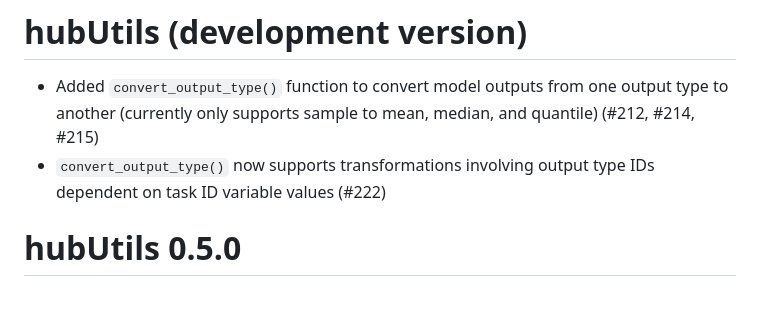
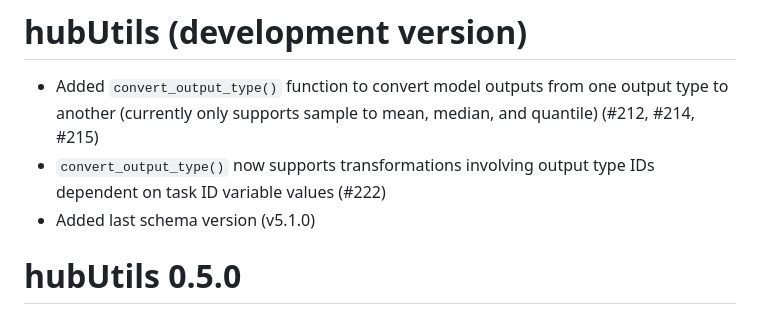
Before and after one commit to hubverse-org/hubUtils, a Markdown page: NEWS.md, the part around the change. Rendered like a GitHub page.

Commit message:
update NEWS

```diff
--- a/NEWS.md
+++ b/NEWS.md
@@ -2,6 +2,7 @@
 
 * Added `convert_output_type()` function to convert model outputs from one output type to another (currently only supports sample to mean, median, and quantile) (#212, #214, #215)
 * `convert_output_type()` now supports transformations involving output type IDs dependent on task ID variable values (#222)
+* Added last schema version (v5.1.0)
 
 # hubUtils 0.5.0
 
```
